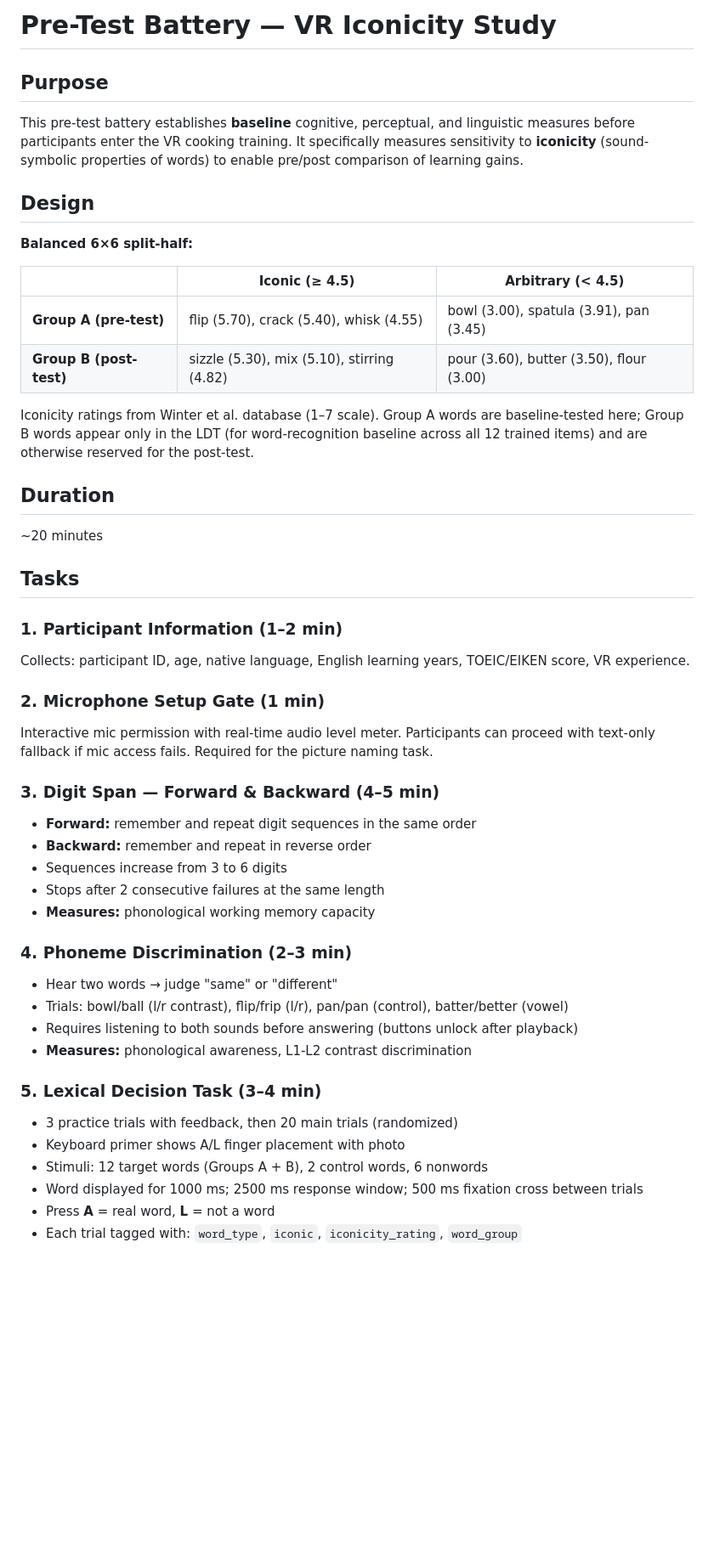
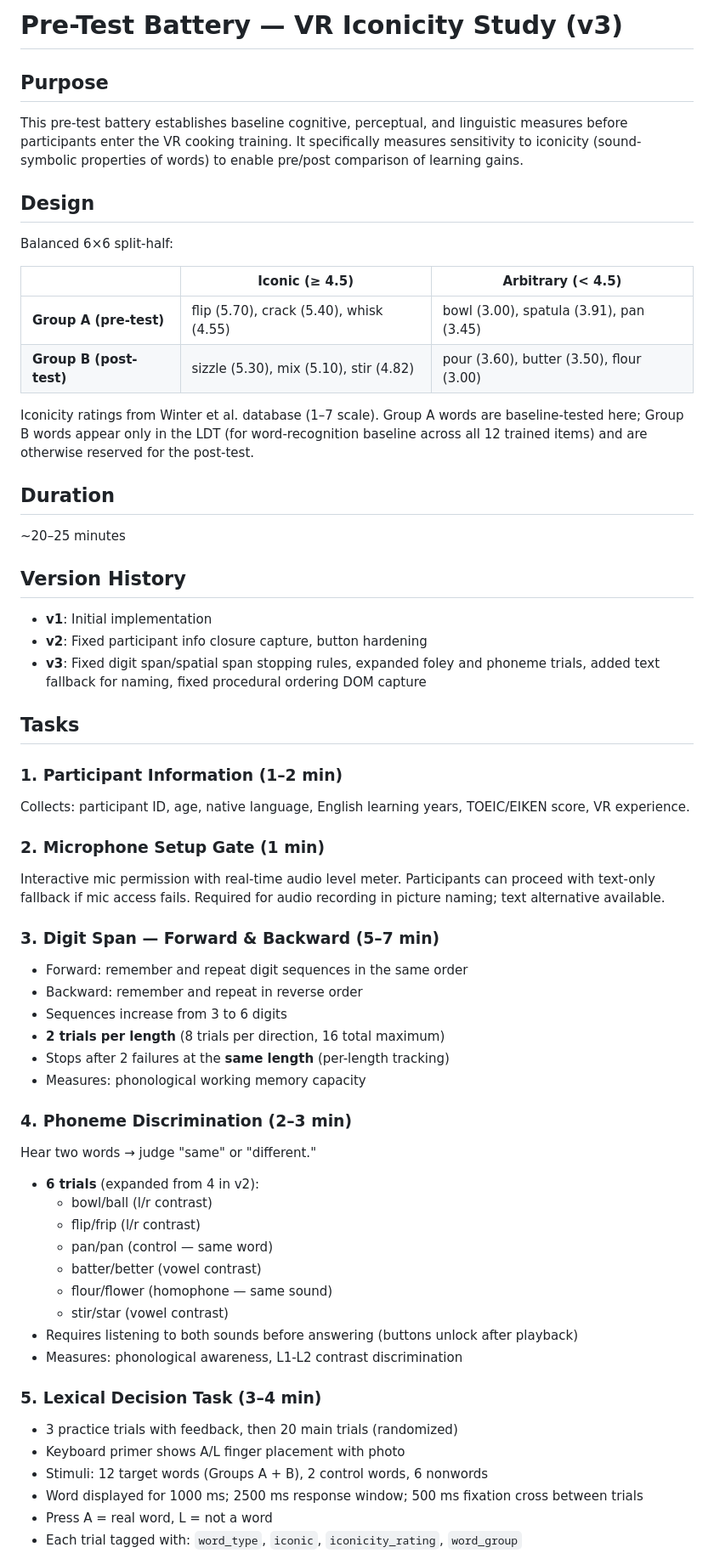
Before and after one commit to OLEXASENSEI/vr-pretest, a Markdown page: README.md, the part around one of its changes. Shown at 85% size. Drawn GitHub-style; blank space fills up the shorter version.

```diff
--- a/README.md
+++ b/README.md
@@ -1,23 +1,29 @@
-# Pre-Test Battery — VR Iconicity Study
+# Pre-Test Battery — VR Iconicity Study (v3)
 
 ## Purpose
 
-This pre-test battery establishes **baseline** cognitive, perceptual, and linguistic measures before participants enter the VR cooking training. It specifically measures sensitivity to **iconicity** (sound-symbolic properties of words) to enable pre/post comparison of learning gains.
+This pre-test battery establishes baseline cognitive, perceptual, and linguistic measures before participants enter the VR cooking training. It specifically measures sensitivity to iconicity (sound-symbolic properties of words) to enable pre/post comparison of learning gains.
 
 ## Design
 
-**Balanced 6×6 split-half:**
+Balanced 6×6 split-half:
 
 | | Iconic (≥ 4.5) | Arbitrary (< 4.5) |
 |---|---|---|
 | **Group A (pre-test)** | flip (5.70), crack (5.40), whisk (4.55) | bowl (3.00), spatula (3.91), pan (3.45) |
-| **Group B (post-test)** | sizzle (5.30), mix (5.10), stirring (4.82) | pour (3.60), butter (3.50), flour (3.00) |
+| **Group B (post-test)** | sizzle (5.30), mix (5.10), stir (4.82) | pour (3.60), butter (3.50), flour (3.00) |
 
 Iconicity ratings from Winter et al. database (1–7 scale). Group A words are baseline-tested here; Group B words appear only in the LDT (for word-recognition baseline across all 12 trained items) and are otherwise reserved for the post-test.
 
 ## Duration
 
-~20 minutes
+~20–25 minutes
+
+## Version History
+
+- **v1**: Initial implementation
+- **v2**: Fixed participant info closure capture, button hardening
+- **v3**: Fixed digit span/spatial span stopping rules, expanded foley and phoneme trials, added text fallback for naming, fixed procedural ordering DOM capture
 
 ## Tasks
 
@@ -25,25 +31,32 @@ Iconicity ratings from Winter et al. database (1–7 scale). Group A words are b
 Collects: participant ID, age, native language, English learning years, TOEIC/EIKEN score, VR experience.
 
 ### 2. Microphone Setup Gate (1 min)
-Interactive mic permission with real-time audio level meter. Participants can proceed with text-only fallback if mic access fails. Required for the picture naming task.
+Interactive mic permission with real-time audio level meter. Participants can proceed with text-only fallback if mic access fails. Required for audio recording in picture naming; text alternative available.
 
-### 3. Digit Span — Forward & Backward (4–5 min)
-- **Forward:** remember and repeat digit sequences in the same order
-- **Backward:** remember and repeat in reverse order
+### 3. Digit Span — Forward & Backward (5–7 min)
+- Forward: remember and repeat digit sequences in the same order
+- Backward: remember and repeat in reverse order
 - Sequences increase from 3 to 6 digits
-- Stops after 2 consecutive failures at the same length
-- **Measures:** phonological working memory capacity
+- **2 trials per length** (8 trials per direction, 16 total maximum)
+- Stops after 2 failures at the **same length** (per-length tracking)
+- Measures: phonological working memory capacity
 
 ### 4. Phoneme Discrimination (2–3 min)
-- Hear two words → judge "same" or "different"
-- Trials: bowl/ball (l/r contrast), flip/frip (l/r), pan/pan (control), batter/better (vowel)
+Hear two words → judge "same" or "different."
+- **6 trials** (expanded from 4 in v2):
+  - bowl/ball (l/r contrast)
+  - flip/frip (l/r contrast)
+  - pan/pan (control — same word)
+  - batter/better (vowel contrast)
+  - flour/flower (homophone — same sound)
+  - stir/star (vowel contrast)
 - Requires listening to both sounds before answering (buttons unlock after playback)
-- **Measures:** phonological awareness, L1-L2 contrast discrimination
+- Measures: phonological awareness, L1-L2 contrast discrimination
 
 ### 5. Lexical Decision Task (3–4 min)
 - 3 practice trials with feedback, then 20 main trials (randomized)
 - Keyboard primer shows A/L finger placement with photo
 - Stimuli: 12 target words (Groups A + B), 2 control words, 6 nonwords
 - Word displayed for 1000 ms; 2500 ms response window; 500 ms fixation cross between trials
-- Press **A** = real word, **L** = not a word
+- Press A = real word, L = not a word
 - Each trial tagged with: `word_type`, `iconic`, `iconicity_rating`, `word_group`
```
Also changed, not shown: other parts of README.md (+65 -31 lines).
